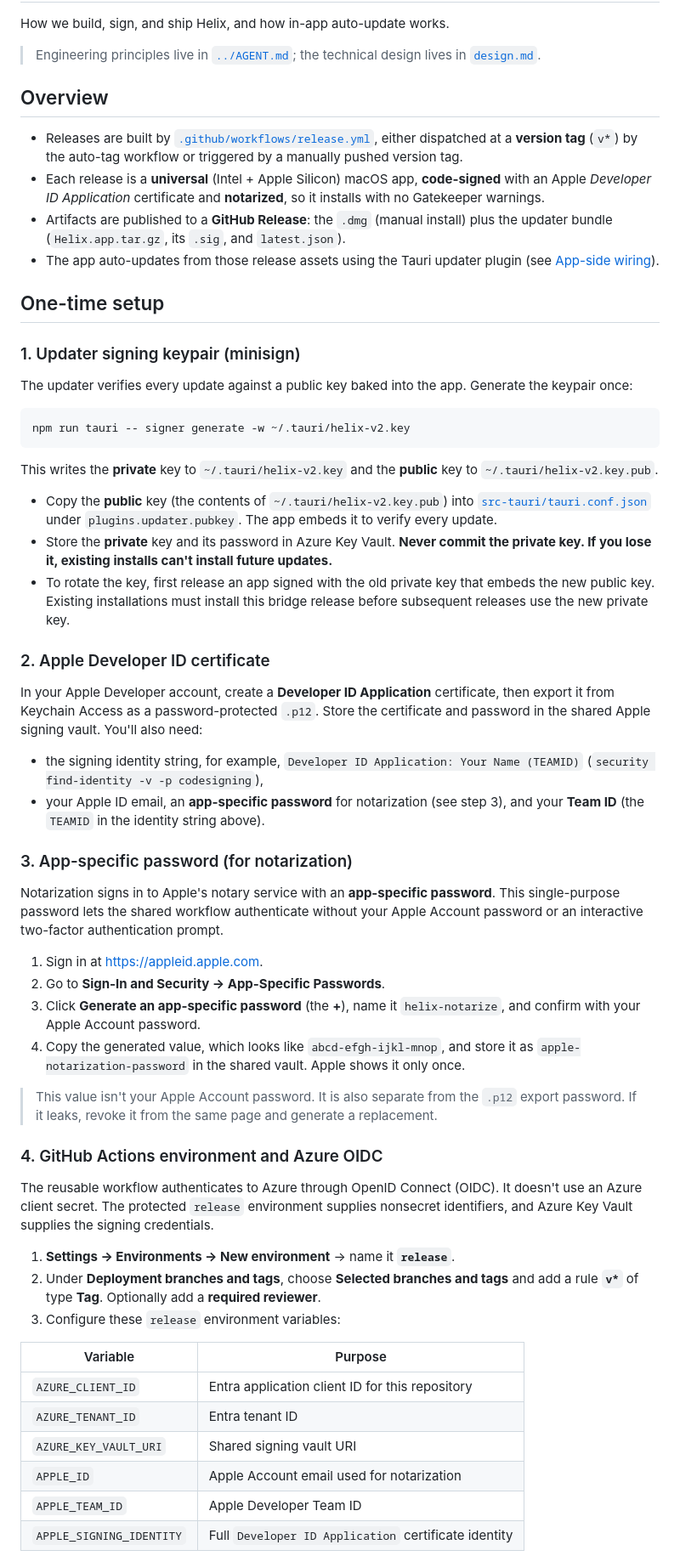
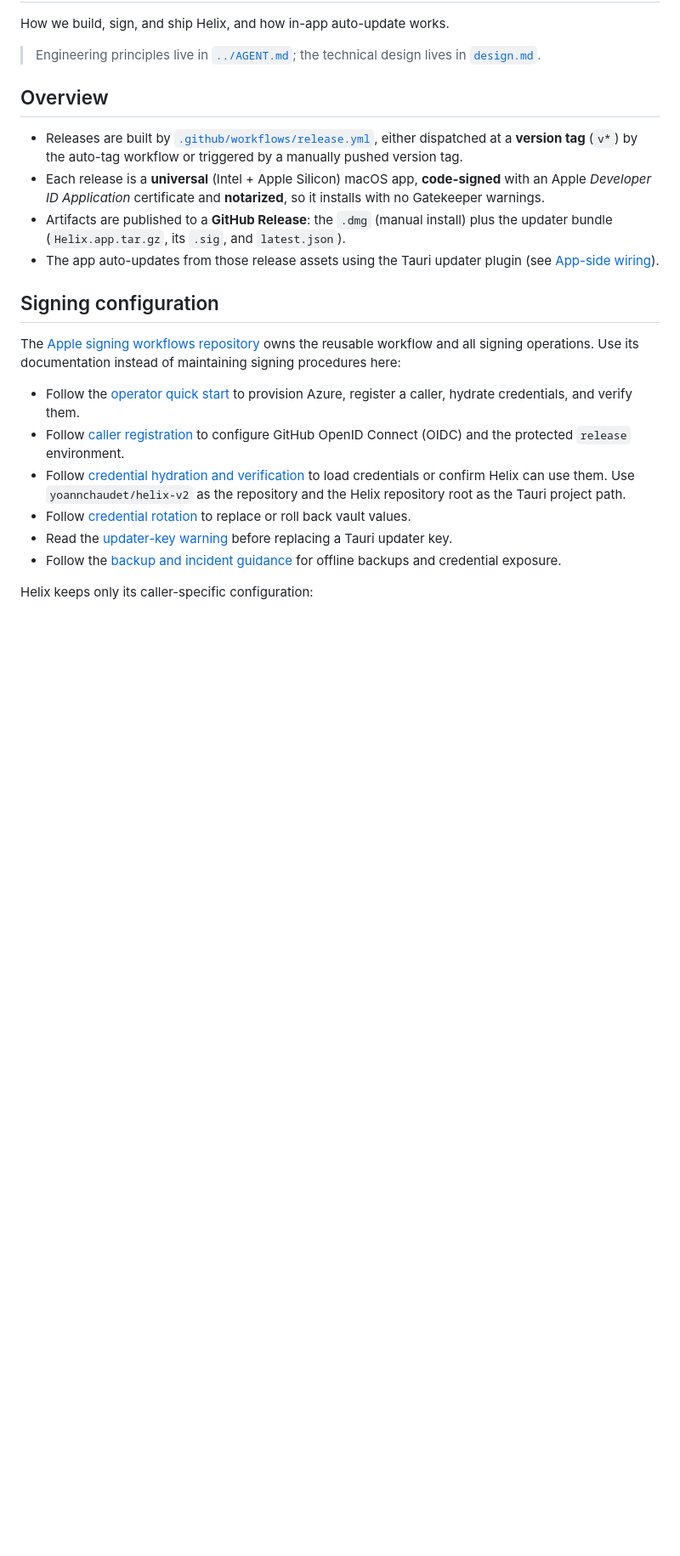
Before and after one commit to yoannchaudet/helix-v2, a Markdown page: docs/publishing.md, the part around one of its changes. Shown at 85% size. Rendered like a GitHub page; blank space fills up the shorter version.

Commit message:
Link to shared signing documentation (#199)
Co-authored-by: Copilot <223556219+Copilot@users.noreply.github.com>

````diff
--- a/docs/publishing.md
+++ b/docs/publishing.md
@@ -18,73 +18,32 @@ How we build, sign, and ship Helix, and how in-app auto-update works.
 - The app auto-updates from those release assets using the Tauri updater plugin (see
   [App-side wiring](#app-side-wiring)).
 
-## One-time setup
+## Signing configuration
 
-### 1. Updater signing keypair (minisign)
+The
+[Apple signing workflows repository](https://github.com/yoannchaudet/apple-signing-workflows)
+owns the reusable workflow and all signing operations. Use its documentation instead of
+maintaining signing procedures here:
 
-The updater verifies every update against a public key baked into the app. Generate the
-keypair once:
+- Follow the
+  [operator quick start](https://github.com/yoannchaudet/apple-signing-workflows#operator-quick-start)
+  to provision Azure, register a caller, hydrate credentials, and verify them.
+- Follow
+  [caller registration](https://github.com/yoannchaudet/apple-signing-workflows/blob/main/docs/azure-setup.md#register-a-caller)
+  to configure GitHub OpenID Connect (OIDC) and the protected `release` environment.
+- Follow
+  [credential hydration and verification](https://github.com/yoannchaudet/apple-signing-workflows/blob/main/docs/credentials.md#hydration)
+  to load credentials or confirm Helix can use them. Use `yoannchaudet/helix-v2` as the
+  repository and the Helix repository root as the Tauri project path.
+- Follow
+  [credential rotation](https://github.com/yoannchaudet/apple-signing-workflows/blob/main/docs/credentials.md#rotation)
+  to replace or roll back vault values.
+- Read the
+  [updater-key warning](https://github.com/yoannchaudet/apple-signing-workflows/blob/main/docs/credentials.md#updater-key-warning)
+  before replacing a Tauri updater key.
+- Follow the
+  [backup and incident guidance](https://github.com/yoannchaudet/apple-signing-workflows/blob/main/docs/security.md#backups-and-incidents)
+  for offline backups and credential exposure.
 
-```sh
-npm run tauri -- signer generate -w ~/.tauri/helix-v2.key
-```
+Helix keeps only its caller-specific configuration:
 
-This writes the **private** key to `~/.tauri/helix-v2.key` and the **public** key to
-`~/.tauri/helix-v2.key.pub`.
-
-- Copy the **public** key (the contents of `~/.tauri/helix-v2.key.pub`) into
-  [`src-tauri/tauri.conf.json`](../src-tauri/tauri.conf.json) under
-  `plugins.updater.pubkey`. The app embeds it to verify every update.
-- Store the **private** key and its password in Azure Key Vault. **Never commit the private
-  key. If you lose it, existing installs can't install future updates.**
-- To rotate the key, first release an app signed with the old private key that embeds the new
-  public key. Existing installations must install this bridge release before subsequent
-  releases use the new private key.
-
-### 2. Apple Developer ID certificate
-
-In your Apple Developer account, create a **Developer ID Application** certificate, then
-export it from Keychain Access as a password-protected `.p12`. Store the certificate and
-password in the shared Apple signing vault. You'll also need:
-
-- the signing identity string, for example, `Developer ID Application: Your Name (TEAMID)`
-  (`security find-identity -v -p codesigning`),
-- your Apple ID email, an **app-specific password** for notarization (see step 3),
-  and your **Team ID** (the `TEAMID` in the identity string above).
-
-### 3. App-specific password (for notarization)
-
-Notarization signs in to Apple's notary service with an **app-specific password**. This
-single-purpose password lets the shared workflow authenticate without your Apple Account
-password or an interactive two-factor authentication prompt.
-
-1. Sign in at <https://appleid.apple.com>.
-2. Go to **Sign-In and Security → App-Specific Passwords**.
-3. Click **Generate an app-specific password** (the **+**), name it `helix-notarize`, and
-   confirm with your Apple Account password.
-4. Copy the generated value, which looks like `abcd-efgh-ijkl-mnop`, and store it as
-   `apple-notarization-password` in the shared vault. Apple shows it only once.
-
-> This value isn't your Apple Account password. It is also separate from the `.p12` export
-> password. If it leaks, revoke it from the same page and generate a replacement.
-
-### 4. GitHub Actions environment and Azure OIDC
-
-The reusable workflow authenticates to Azure through OpenID Connect (OIDC). It doesn't use
-an Azure client secret. The protected `release` environment supplies nonsecret identifiers,
-and Azure Key Vault supplies the signing credentials.
-
-1. **Settings → Environments → New environment** → name it **`release`**.
-2. Under **Deployment branches and tags**, choose **Selected branches and tags** and add a
-   rule **`v*`** of type **Tag**. Optionally add a **required reviewer**.
-3. Configure these `release` environment variables:
-
-| Variable | Purpose |
-| ------ | ------- |
-| `AZURE_CLIENT_ID` | Entra application client ID for this repository |
-| `AZURE_TENANT_ID` | Entra tenant ID |
-| `AZURE_KEY_VAULT_URI` | Shared signing vault URI |
-| `APPLE_ID` | Apple Account email used for notarization |
-| `APPLE_TEAM_ID` | Apple Developer Team ID |
-| `APPLE_SIGNING_IDENTITY` | Full `Developer ID Application` certificate identity |
-
````
Also changed, not shown: other parts of docs/publishing.md (+8 -29 lines).
